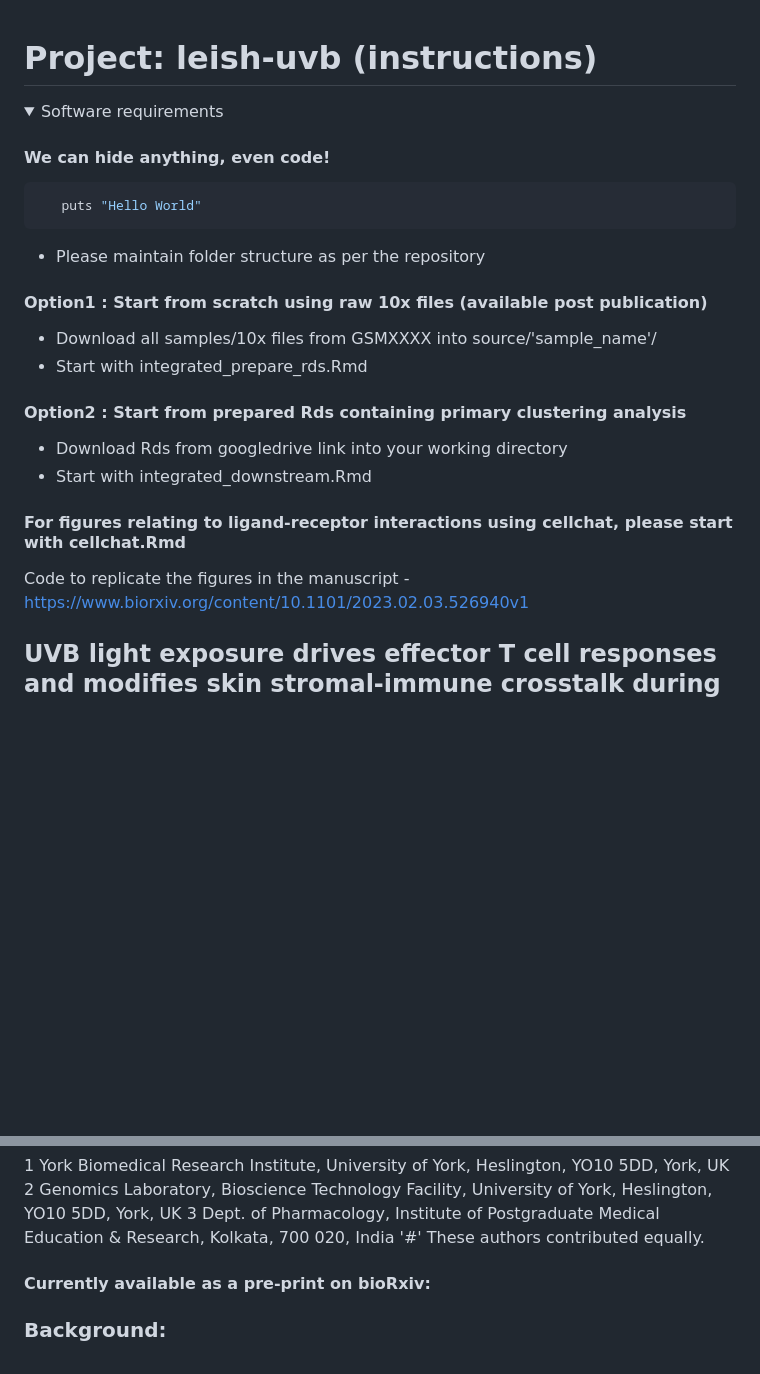
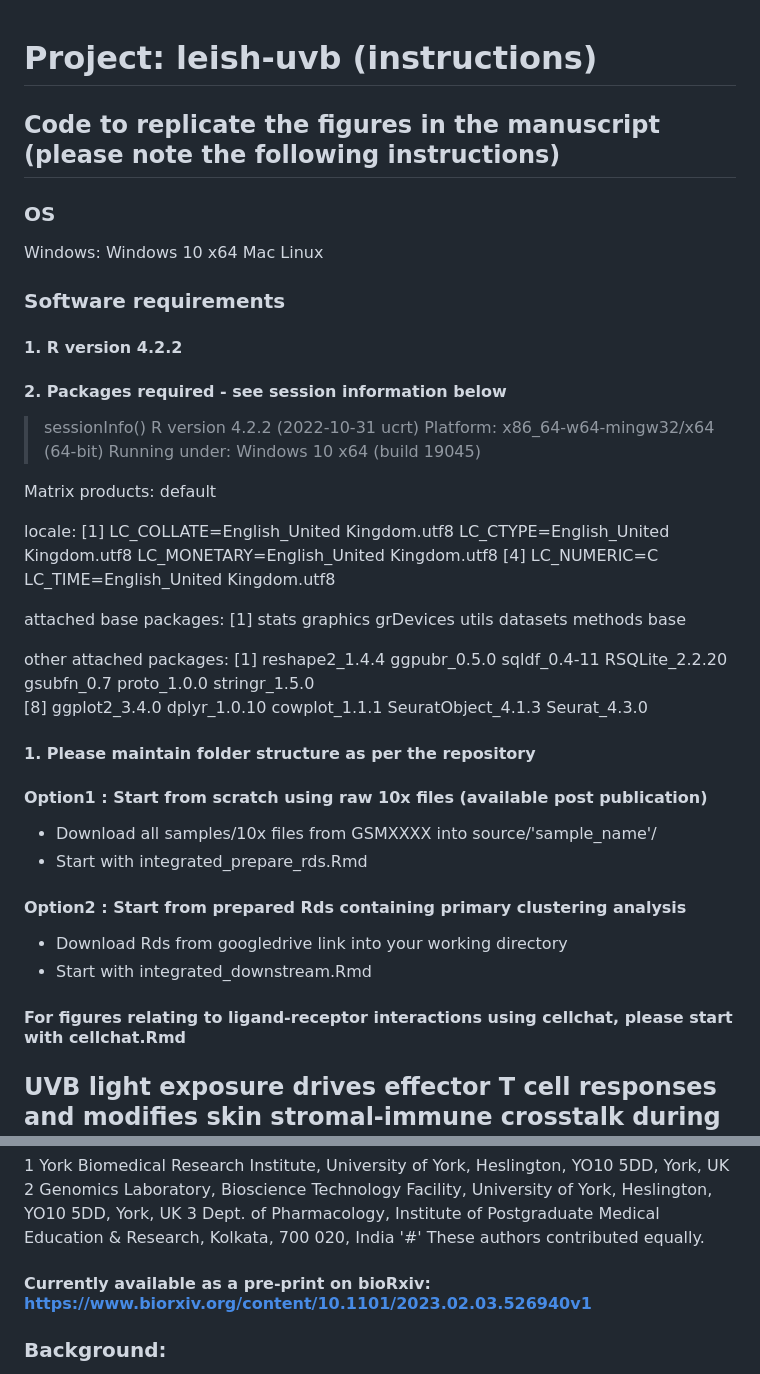
Before and after one commit to jipsi/leish-uvb, a Markdown page: README.md, 2 parts joined by grey strips. GitHub-like rendering; folded sections open; blank space fills up the shorter version.

````diff
--- a/README.md
+++ b/README.md
@@ -1,18 +1,36 @@
 # Project: leish-uvb (instructions)
+## Code to replicate the figures in the manuscript (please note the following instructions)
 
-<details><summary>Software requirements</summary>
-<p>
+### OS
+Windows: Windows 10 x64
+Mac
+Linux
 
-#### We can hide anything, even code!
+### Software requirements
 
-```ruby
-   puts "Hello World"
-```
+#### 1. R version 4.2.2
+#### 2. Packages required - see session information below
 
-</p>
-</details>
+> sessionInfo()
+R version 4.2.2 (2022-10-31 ucrt)
+Platform: x86_64-w64-mingw32/x64 (64-bit)
+Running under: Windows 10 x64 (build 19045)
 
-- Please maintain folder structure as per the repository
+Matrix products: default
+
+locale:
+[1] LC_COLLATE=English_United Kingdom.utf8  LC_CTYPE=English_United Kingdom.utf8    LC_MONETARY=English_United Kingdom.utf8
+[4] LC_NUMERIC=C                            LC_TIME=English_United Kingdom.utf8
+
+attached base packages:
+[1] stats     graphics  grDevices utils     datasets  methods   base
+
+other attached packages:
+ [1] reshape2_1.4.4     ggpubr_0.5.0       sqldf_0.4-11       RSQLite_2.2.20     gsubfn_0.7         proto_1.0.0        stringr_1.5.0
+ [8] ggplot2_3.4.0      dplyr_1.0.10       cowplot_1.1.1      SeuratObject_4.1.3 Seurat_4.3.0
+
+
+#### 1. Please maintain folder structure as per the repository
 
 #### Option1 : Start from scratch using raw 10x files (available post publication)
 - Download all samples/10x files from GSMXXXX into source/'sample_name'/
@@ -24,9 +42,6 @@
 
 #### For figures relating to ligand-receptor interactions using cellchat, please start with cellchat.Rmd
 
-
-Code to replicate the figures in the manuscript - https://www.biorxiv.org/content/10.1101/2023.02.03.526940v1
-
 ## UVB light exposure drives effector T cell responses and modifies skin stromal-immune crosstalk during L. donovani infection (unpublished)
 
 Marcela Montes de Oca1#, Shoumit Dey1#, Katrien Van Bocxlaer1, Helen Ashwin1, Najmeeyah Brown1, Elmarie Myburgh1, Nidhi S Dey1, Gulab F Rani1, Edward Muscutt1, Mohamed Osman1, Damian Perez-Mazliah1, Sally James2, Lesley Gilbert2, Mitali Chatterjee3 and Paul M Kaye1
@@ -36,7 +51,7 @@ Marcela Montes de Oca1#, Shoumit Dey1#, Katrien Van Bocxlaer1, Helen Ashwin1, Na
 3 Dept. of Pharmacology, Institute of Postgraduate Medical Education & Research, Kolkata, 700 020, India
 '#' These authors contributed equally.
 
-#### Currently available as a pre-print on bioRxiv:
+#### Currently available as a pre-print on bioRxiv:  https://www.biorxiv.org/content/10.1101/2023.02.03.526940v1
 
 ### Background:
 The steady state balance between stromal and immune cells can be perturbed by environmental stimuli such as UVB light. Little is known about how UVB changes stromal-immune cell cross talk during skin infection.
````
